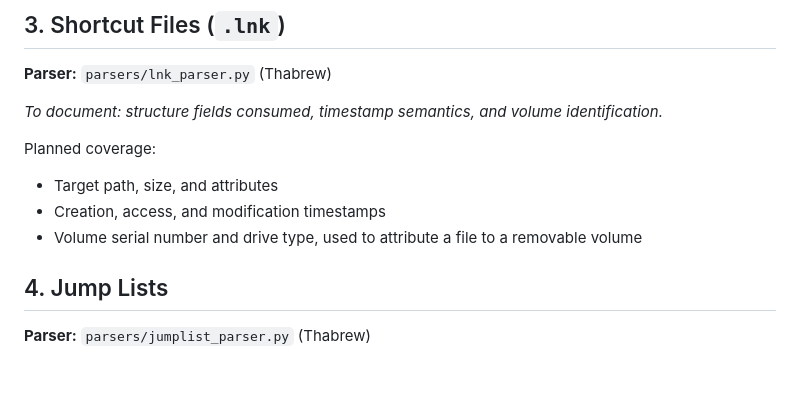
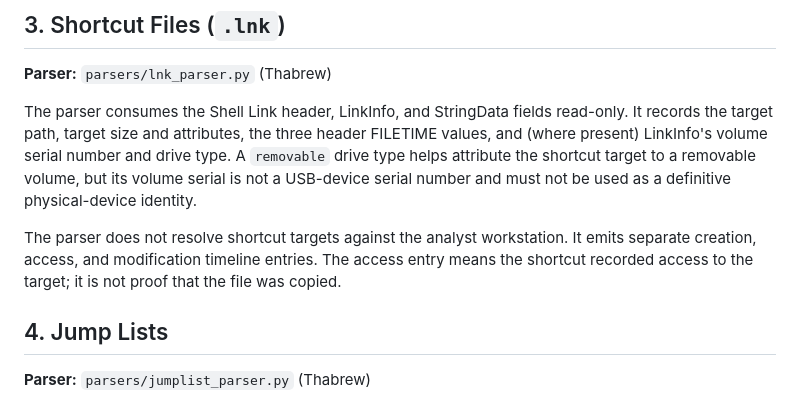
Before and after one commit to ExfilTrack/Exfiltrack, a Markdown page: docs/evidence-sources.md, the part around the change. Rendered like a GitHub page; blank space fills up the shorter version.

```diff
--- a/docs/evidence-sources.md
+++ b/docs/evidence-sources.md
@@ -60,13 +60,17 @@ are session boundaries for correlation.
 
 **Parser:** `parsers/lnk_parser.py` (Thabrew)
 
-_To document: structure fields consumed, timestamp semantics, and volume identification._
+The parser consumes the Shell Link header, LinkInfo, and StringData fields
+read-only. It records the target path, target size and attributes, the three
+header FILETIME values, and (where present) LinkInfo's volume serial number
+and drive type. A `removable` drive type helps attribute the shortcut target to
+a removable volume, but its volume serial is not a USB-device serial number
+and must not be used as a definitive physical-device identity.
 
-Planned coverage:
-
-- Target path, size, and attributes
-- Creation, access, and modification timestamps
-- Volume serial number and drive type, used to attribute a file to a removable volume
+The parser does not resolve shortcut targets against the analyst workstation.
+It emits separate creation, access, and modification timeline entries. The
+access entry means the shortcut recorded access to the target; it is not proof
+that the file was copied.
 
 ## 4. Jump Lists
 
```
